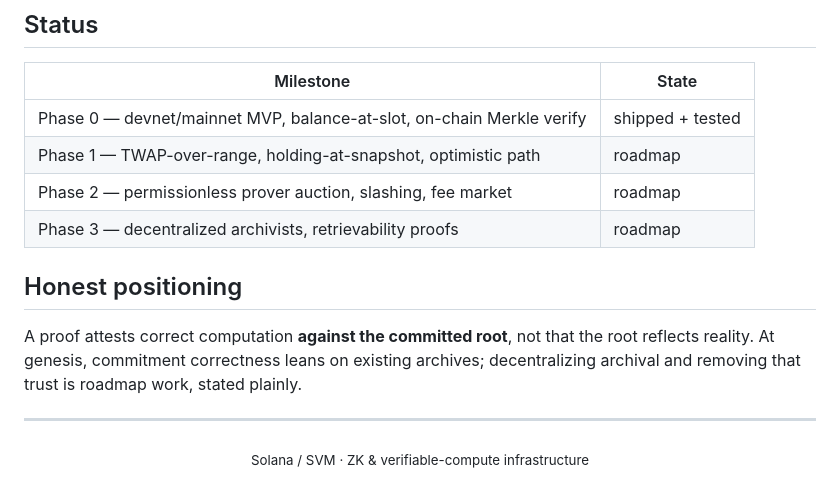
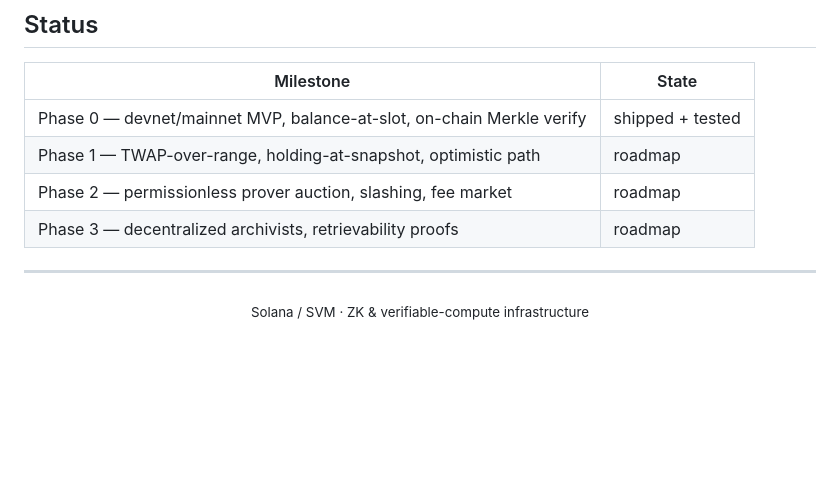
Before and after one commit to zaydenholloway/yore-coprocessor, a Markdown page: README.md, the part around the change. Drawn GitHub-style; blank space fills up the shorter version.

```diff
--- a/README.md
+++ b/README.md
@@ -102,12 +102,6 @@ node scripts/initialize.js                  # configure admin, mint, collateral
 | Phase 2 — permissionless prover auction, slashing, fee market | roadmap |
 | Phase 3 — decentralized archivists, retrievability proofs | roadmap |
 
-## Honest positioning
-
-A proof attests correct computation **against the committed root**, not that the root
-reflects reality. At genesis, commitment correctness leans on existing archives;
-decentralizing archival and removing that trust is roadmap work, stated plainly.
-
 ---
 
 <div align="center"><sub>Solana / SVM · ZK &amp; verifiable-compute infrastructure</sub></div>
```
